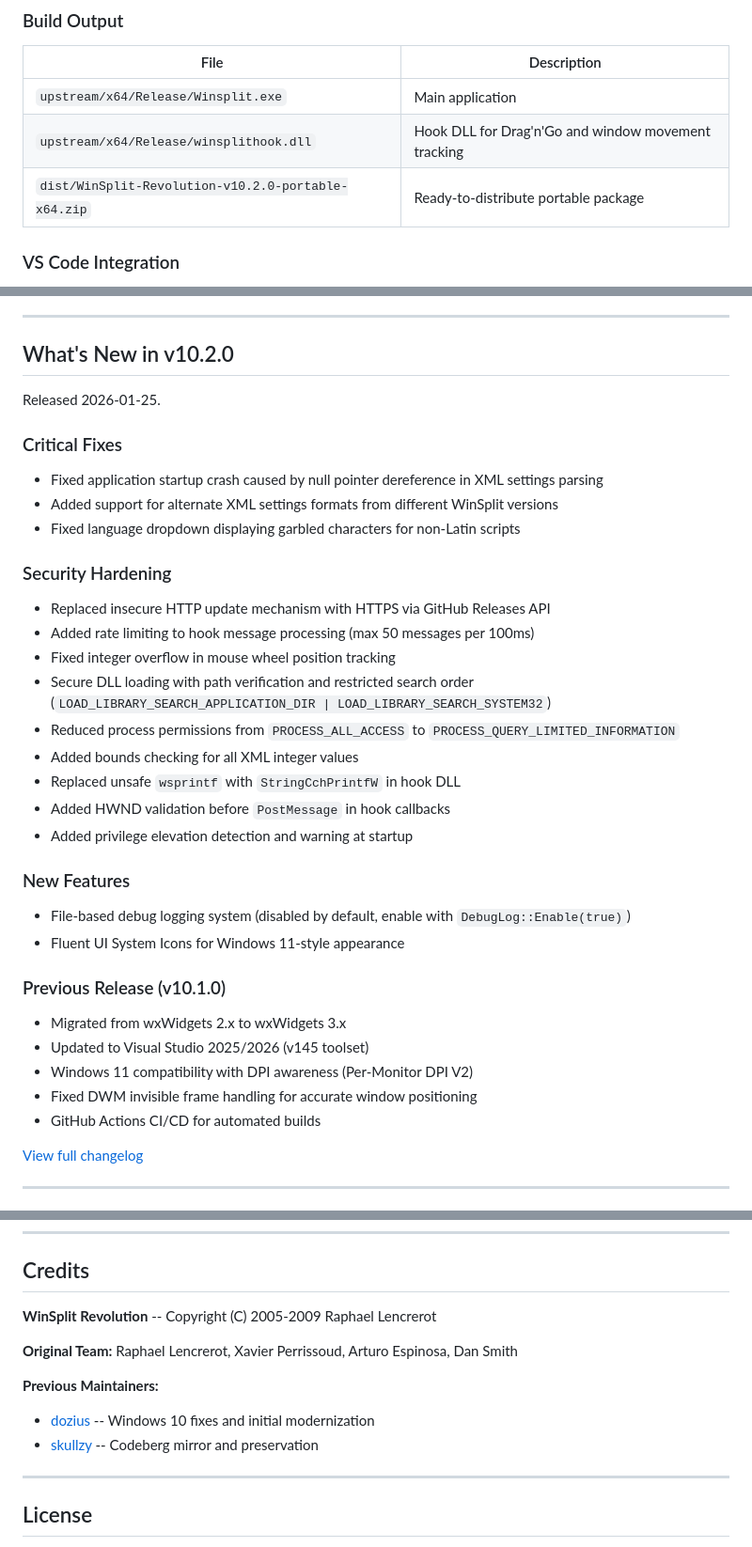
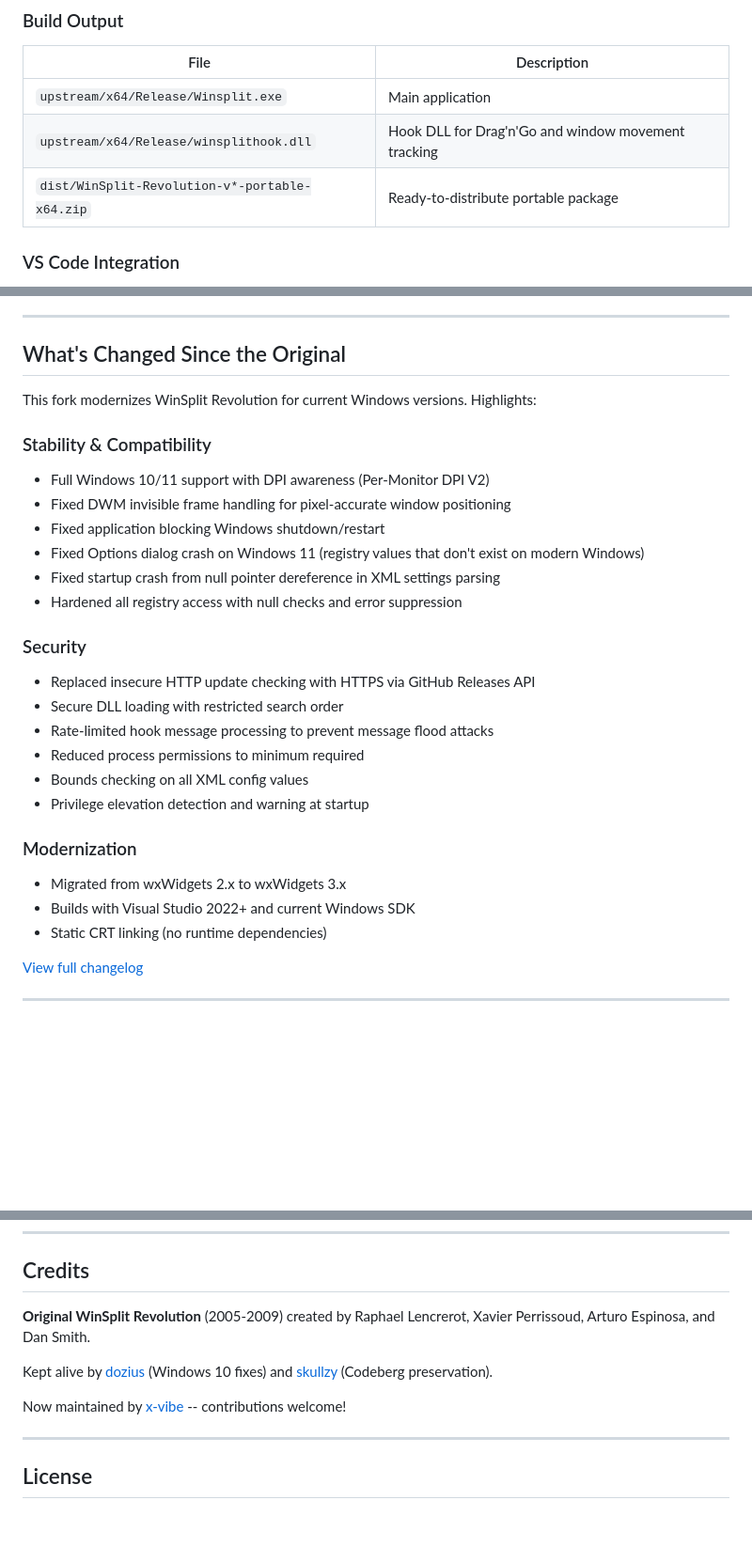
Before and after one commit to x-vibe/winsplit-revolution-revived, a Markdown page: README.md, 3 parts joined by grey strips. Shown at 94% size. Drawn GitHub-style; blank space fills up the shorter version.

Commit message:
Update READMEs: remove version references, fix broken CI badge, friendlier credits
- Remove broken Build Status badge (no CI workflow exists yet)
- Replace version-specific "What's New" section with evergreen "What's Changed"
- Align credits wording with About dialog (friendly, inclusive tone)
- Remove hardcoded version from dist ZIP filename
- Update GitHub repo description and add discovery topics

Co-Authored-By: Claude Opus 4.6 <noreply@anthropic.com>

```diff
--- a/README.md
+++ b/README.md
@@ -194,7 +193,7 @@ msbuild "Winsplit Revolution.sln" /p:Configuration=Release /p:Platform=x64 /m
 |------|-------------|
 | `upstream/x64/Release/Winsplit.exe` | Main application |
 | `upstream/x64/Release/winsplithook.dll` | Hook DLL for Drag'n'Go and window movement tracking |
-| `dist/WinSplit-Revolution-v10.2.0-portable-x64.zip` | Ready-to-distribute portable package |
+| `dist/WinSplit-Revolution-v*-portable-x64.zip` | Ready-to-distribute portable package |
 
 ### VS Code Integration
 
@@ -211,40 +210,33 @@ The repository includes `.vscode/tasks.json` for building directly from VS Code
 
 ---
 
-## What's New in v10.2.0
+## What's Changed Since the Original
 
-Released 2026-01-25.
+This fork modernizes WinSplit Revolution for current Windows versions. Highlights:
 
-### Critical Fixes
+### Stability & Compatibility
 
-- Fixed application startup crash caused by null pointer dereference in XML settings parsing
-- Added support for alternate XML settings formats from different WinSplit versions
-- Fixed language dropdown displaying garbled characters for non-Latin scripts
+- Full Windows 10/11 support with DPI awareness (Per-Monitor DPI V2)
+- Fixed DWM invisible frame handling for pixel-accurate window positioning
+- Fixed application blocking Windows shutdown/restart
+- Fixed Options dialog crash on Windows 11 (registry values that don't exist on modern Windows)
+- Fixed startup crash from null pointer dereference in XML settings parsing
+- Hardened all registry access with null checks and error suppression
 
-### Security Hardening
+### Security
 
-- Replaced insecure HTTP update mechanism with HTTPS via GitHub Releases API
-- Added rate limiting to hook message processing (max 50 messages per 100ms)
-- Fixed integer overflow in mouse wheel position tracking
-- Secure DLL loading with path verification and restricted search order (`LOAD_LIBRARY_SEARCH_APPLICATION_DIR | LOAD_LIBRARY_SEARCH_SYSTEM32`)
-- Reduced process permissions from `PROCESS_ALL_ACCESS` to `PROCESS_QUERY_LIMITED_INFORMATION`
-- Added bounds checking for all XML integer values
-- Replaced unsafe `wsprintf` with `StringCchPrintfW` in hook DLL
-- Added HWND validation before `PostMessage` in hook callbacks
-- Added privilege elevation detection and warning at startup
+- Replaced insecure HTTP update checking with HTTPS via GitHub Releases API
+- Secure DLL loading with restricted search order
+- Rate-limited hook message processing to prevent message flood attacks
+- Reduced process permissions to minimum required
+- Bounds checking on all XML config values
+- Privilege elevation detection and warning at startup
 
-### New Features
-
-- File-based debug logging system (disabled by default, enable with `DebugLog::Enable(true)`)
-- Fluent UI System Icons for Windows 11-style appearance
-
-### Previous Release (v10.1.0)
+### Modernization
 
 - Migrated from wxWidgets 2.x to wxWidgets 3.x
-- Updated to Visual Studio 2025/2026 (v145 toolset)
-- Windows 11 compatibility with DPI awareness (Per-Monitor DPI V2)
-- Fixed DWM invisible frame handling for accurate window positioning
-- GitHub Actions CI/CD for automated builds
+- Builds with Visual Studio 2022+ and current Windows SDK
+- Static CRT linking (no runtime dependencies)
 
 [View full changelog](upstream/CHANGELOG.md)
 
@@ -278,14 +270,11 @@ Open an issue on the [GitHub issue tracker](https://github.com/x-vibe/winsplit-r
 
 ## Credits
 
-**WinSplit Revolution** -- Copyright (C) 2005-2009 Raphael Lencrerot
+**Original WinSplit Revolution** (2005-2009) created by Raphael Lencrerot, Xavier Perrissoud, Arturo Espinosa, and Dan Smith.
 
-**Original Team:** Raphael Lencrerot, Xavier Perrissoud, Arturo Espinosa, Dan Smith
+Kept alive by [dozius](https://github.com/dozius/winsplit-revolution) (Windows 10 fixes) and [skullzy](https://codeberg.org/skullzy/winsplit-revolution) (Codeberg preservation).
 
-**Previous Maintainers:**
-
-- [dozius](https://github.com/dozius/winsplit-revolution) -- Windows 10 fixes and initial modernization
-- [skullzy](https://codeberg.org/skullzy/winsplit-revolution) -- Codeberg mirror and preservation
+Now maintained by [x-vibe](https://github.com/x-vibe) -- contributions welcome!
 
 ---
 
```
Also changed, not shown: other parts of README.md (+0 -1 lines), upstream/README.md (+3 -11 lines).
